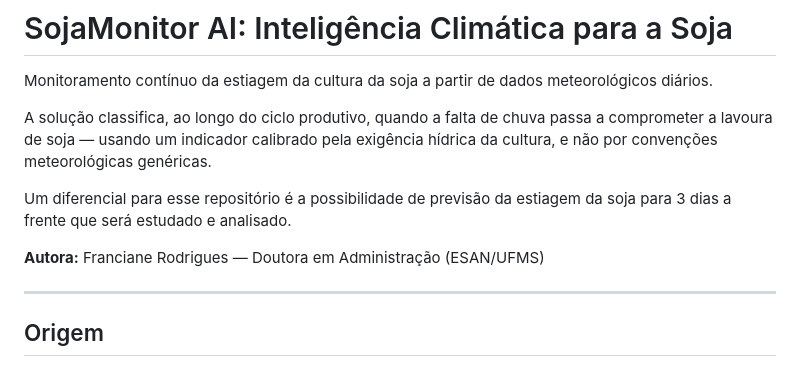
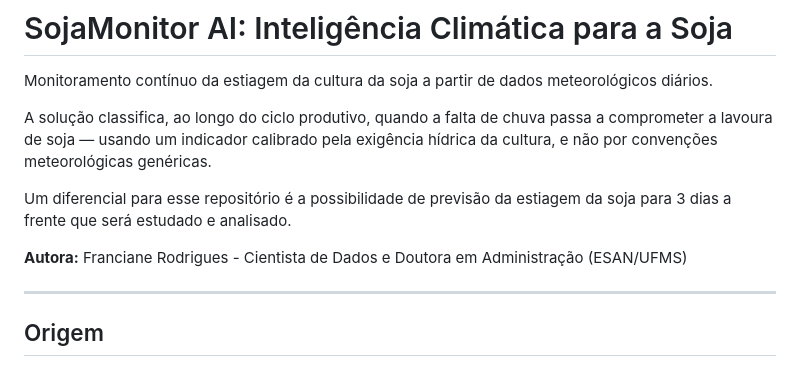
Before and after one commit to francianerod/SojaMonitor-AI, a Markdown page: README.md, the part around the change. GitHub-like rendering.

```diff
--- a/README.md
+++ b/README.md
@@ -10,7 +10,7 @@ exigência hídrica da cultura, e não por convenções meteorológicas genéric
 Um diferencial para esse repositório é a possibilidade de previsão da estiagem
 da soja para 3 dias a frente que será estudado e analisado.
 
-**Autora:** Franciane Rodrigues — Doutora em Administração (ESAN/UFMS)
+**Autora:** Franciane Rodrigues - Cientista de Dados e Doutora em Administração (ESAN/UFMS)
 
 ---
 
```
